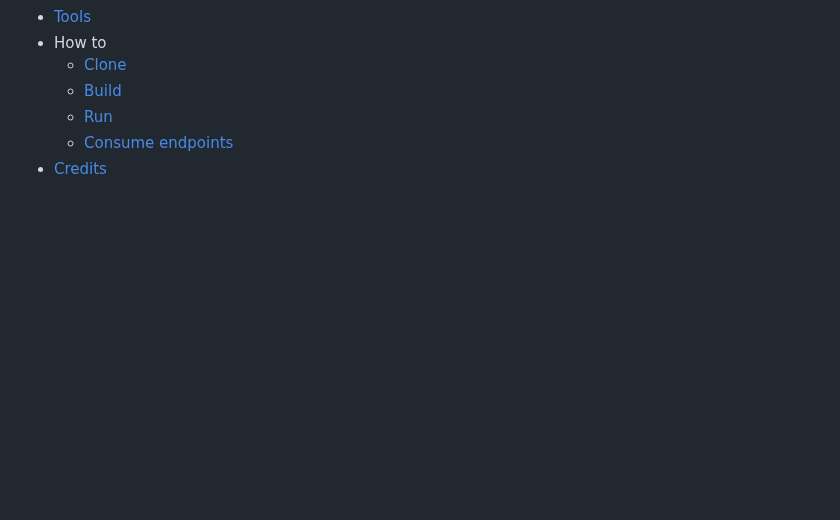
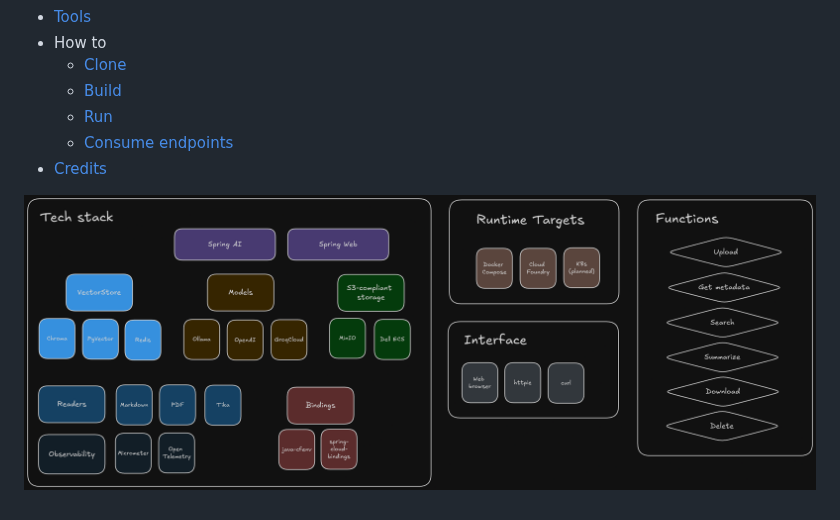
Before and after one commit to cf-toolsuite/sanford, a Markdown page: README.md, the part around the change. Drawn GitHub-style; pictures changed too: docs/sanford-tech-targets-interfaces-and-functions.png (added); blank space fills up the shorter version.

Commit message:
Add front matter; what is this thing?

```diff
--- a/README.md
+++ b/README.md
@@ -11,3 +11,5 @@
   * [Run](docs/RUN.md)
   * [Consume endpoints](docs/ENDPOINTS.md)
 * [Credits](docs/CREDITS.md)
+
+![Tech stack, runtime targets, interfaces, and functions](docs/sanford-tech-targets-interfaces-and-functions.png)
```
Also changed, not shown: 1 other file.
